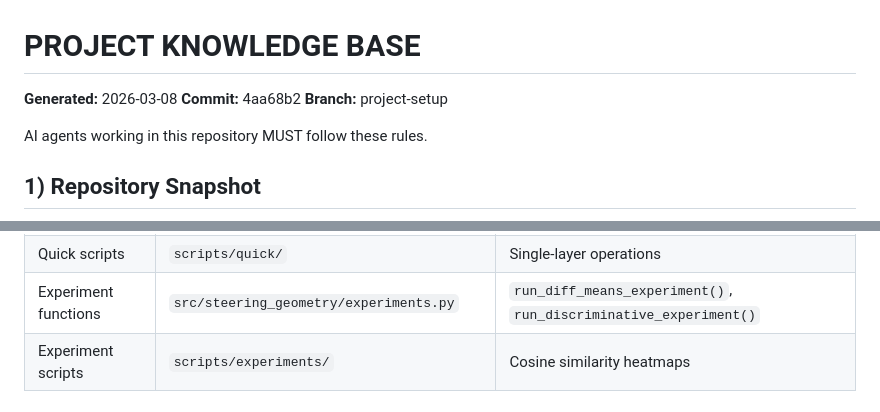
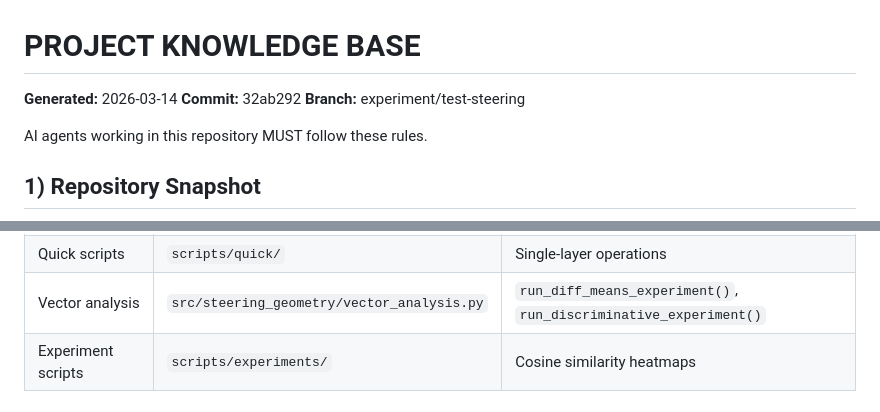
Before and after one commit to xzAscC/Steering_Geometry, a Markdown page: AGENTS.md, 2 parts joined by grey strips. GitHub-like rendering.

Commit message:
docs: update AGENTS.md metadata to current branch/commit
- Update generated date to 2026-03-14
- Update commit reference to 32ab292
- Update branch reference to experiment/test-steering
- Fix vector_analysis.py path reference in WHERE TO LOOK table

```diff
--- a/AGENTS.md
+++ b/AGENTS.md
@@ -1,8 +1,8 @@
 # PROJECT KNOWLEDGE BASE
 
-**Generated:** 2026-03-08
-**Commit:** 4aa68b2
-**Branch:** project-setup
+**Generated:** 2026-03-14
+**Commit:** 32ab292
+**Branch:** experiment/test-steering
 
 AI agents working in this repository MUST follow these rules.
 
@@ -120,7 +120,7 @@ Enforced by ruff (see pyproject.toml):
 | Test fixtures | `tests/conftest.py` | `mock_hooked_model`, `sample_contrast_pairs` |
 | Pipeline scripts | `scripts/run_pipeline.sh` | Full orchestration |
 | Quick scripts | `scripts/quick/` | Single-layer operations |
-| Experiment functions | `src/steering_geometry/experiments.py` | `run_diff_means_experiment()`, `run_discriminative_experiment()` |
+| Vector analysis | `src/steering_geometry/vector_analysis.py` | `run_diff_means_experiment()`, `run_discriminative_experiment()` |
 | Experiment scripts | `scripts/experiments/` | Cosine similarity heatmaps |
 
 ## 10) Anti-Patterns
```
Also changed, not shown: src/steering_geometry/AGENTS.md (+1 -0 lines), 1 other file.
